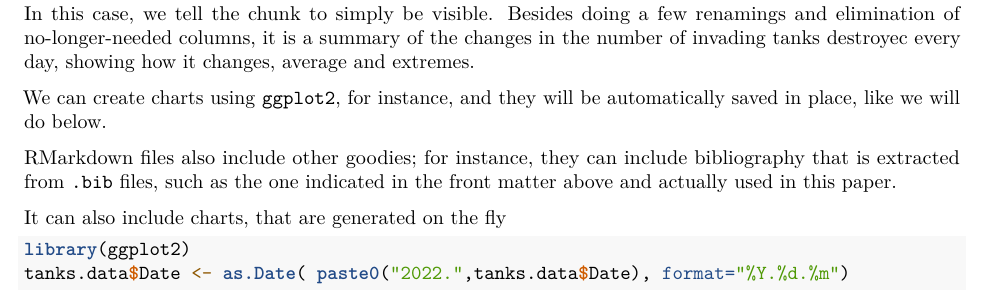
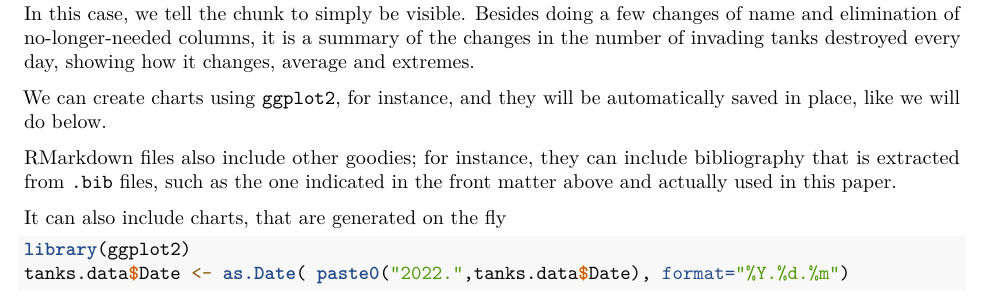
Before and after one commit to JJ/nova-mlops, an R Markdown document (text/07.Papers.Rmd): part of page 3 of 4, cut so that both start at the same text. Rendered offline with R 4.5, knitr and Pandoc, then LaTeX, with nearby package versions; some code elsewhere in the file could not run offline.

Commit message:
:rotating_light:

````diff
--- a/text/07.Papers.Rmd
+++ b/text/07.Papers.Rmd
@@ -144,9 +144,9 @@ summary(tanks.data$Delta)
 ```
 
 In this case, we tell the chunk to simply be visible. Besides doing a
-few renamings and elimination of no-longer-needed columns,
+few changes of name and elimination of no-longer-needed columns,
 it is a summary of the changes in the number of invading tanks
-destroyec every day, showing how it changes, average and extremes.
+destroyed every day, showing how it changes, average and extremes.
 
 We can create charts using `ggplot2`, for instance, and they will be
 automatically saved in place, like we will do below.
````
